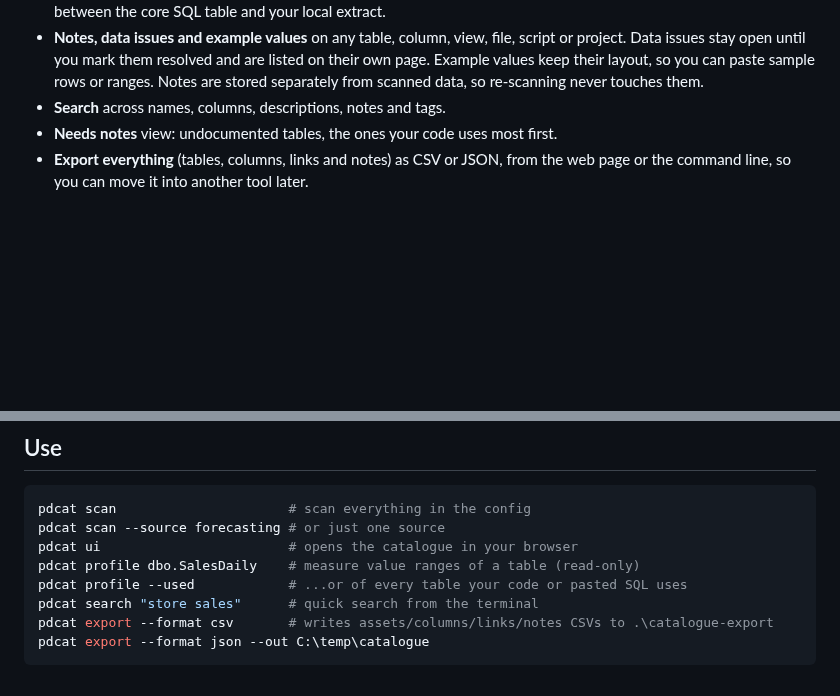
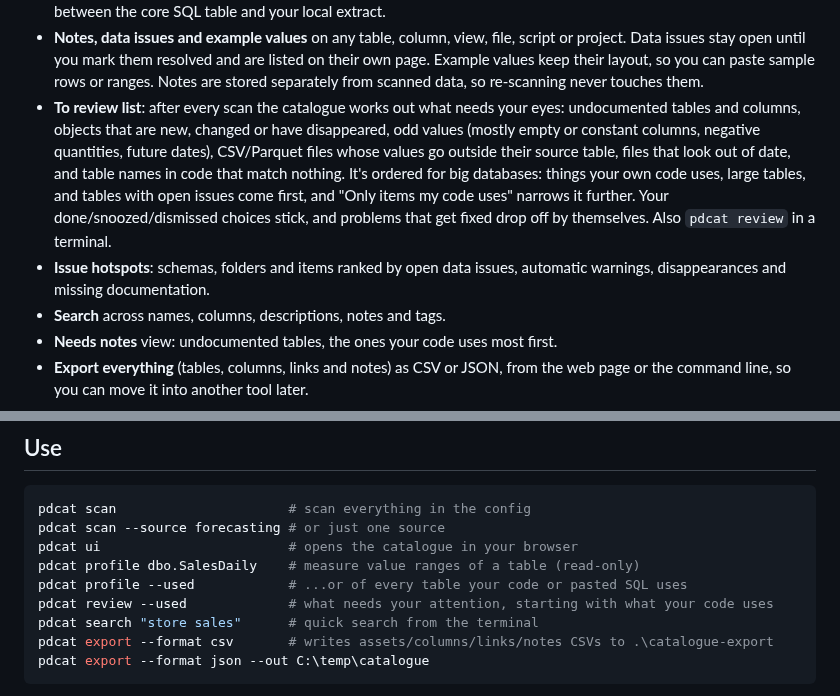
Before and after one commit to Nichevo/personal-data-catalogue, a Markdown page: README.md, 2 parts joined by grey strips. Drawn GitHub-style; blank space fills up the shorter version.

```diff
--- a/README.md
+++ b/README.md
@@ -58,6 +67,16 @@ per column, and which scripts, procedures and pasted SQL use it:
   project. Data issues stay open until you mark them resolved and are listed on their
   own page. Example values keep their layout, so you can paste sample rows or ranges.
   Notes are stored separately from scanned data, so re-scanning never touches them.
+- **To review list**: after every scan the catalogue works out what needs your eyes:
+  undocumented tables and columns, objects that are new, changed or have disappeared,
+  odd values (mostly empty or constant columns, negative quantities, future dates),
+  CSV/Parquet files whose values go outside their source table, files that look out of
+  date, and table names in code that match nothing. It's ordered for big databases:
+  things your own code uses, large tables, and tables with open issues come first, and
+  "Only items my code uses" narrows it further. Your done/snoozed/dismissed choices stick,
+  and problems that get fixed drop off by themselves. Also `pdcat review` in a terminal.
+- **Issue hotspots**: schemas, folders and items ranked by open data issues, automatic
+  warnings, disappearances and missing documentation.
 - **Search** across names, columns, descriptions, notes and tags.
 - **Needs notes** view: undocumented tables, the ones your code uses most first.
 - **Export everything** (tables, columns, links and notes) as CSV or JSON, from the
@@ -109,6 +128,7 @@ pdcat scan --source forecasting # or just one source
 pdcat ui                        # opens the catalogue in your browser
 pdcat profile dbo.SalesDaily    # measure value ranges of a table (read-only)
 pdcat profile --used            # ...or of every table your code or pasted SQL uses
+pdcat review --used             # what needs your attention, starting with what your code uses
 pdcat search "store sales"      # quick search from the terminal
 pdcat export --format csv       # writes assets/columns/links/notes CSVs to .\catalogue-export
 pdcat export --format json --out C:\temp\catalogue
```
Also changed, not shown: other parts of README.md (+9 -0 lines), docs/screenshots/compare.png, docs/screenshots/folders.png, docs/screenshots/hotspots.png (added), docs/screenshots/review.png (added), docs/screenshots/search.png, docs/screenshots/table.png, 7 other files.
